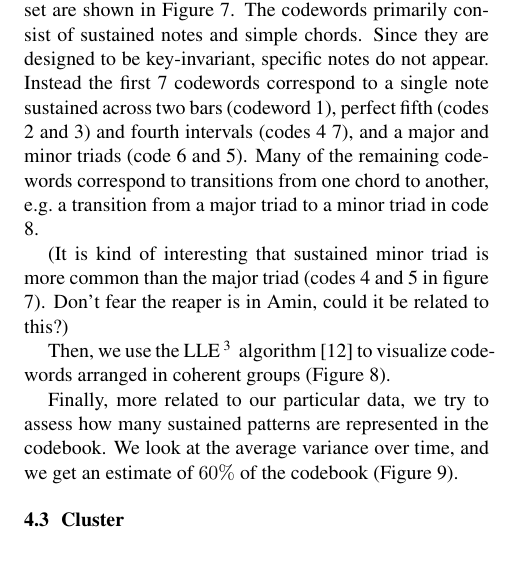
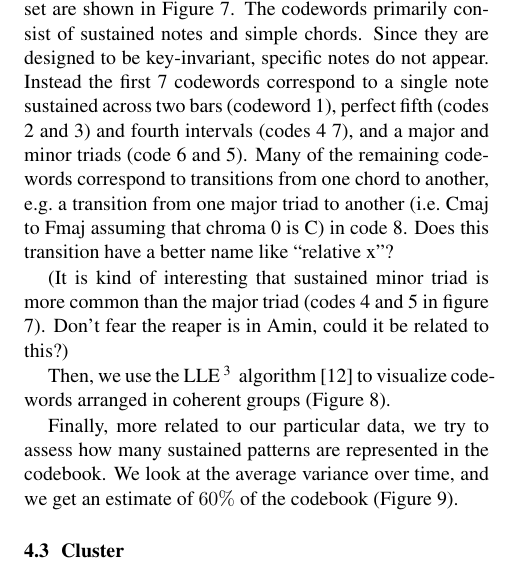
Before and after one commit to tbertinmahieux/BostonHackDay, a LaTeX paper (Paper/Paper.tex): part of one column of page 4 of 7, cut so that both start at the same text. Compiled offline with pdfLaTeX.

Commit message:
fixed comment about code 8

```diff
--- a/Paper/Paper.tex
+++ b/Paper/Paper.tex
@@ -462,12 +463,13 @@ correspond to a single note sustained across two bars (codeword 1),
 perfect fifth (codes 2 and 3) and fourth intervals (codes 4 7), and a
 major and minor triads (code 6 and 5).  Many of the remaining
 codewords correspond to transitions from one chord to another, \eg a
-transition from a major triad to a minor triad in code 8.
+transition from one major triad to another (\ie Cmaj to Fmaj assuming
+that chroma 0 is C) in code 8.  Does this transition have a better
+name like ``relative x''?
 
 (It is kind of interesting that sustained minor triad is more common
 than the major triad (codes 4 and 5 in figure 7).  Don't fear the
 reaper is in Amin, could it be related to this?)
-
 
 
 
```
Also changed, not shown: Paper/Paper.tex (2 more changed lines).
